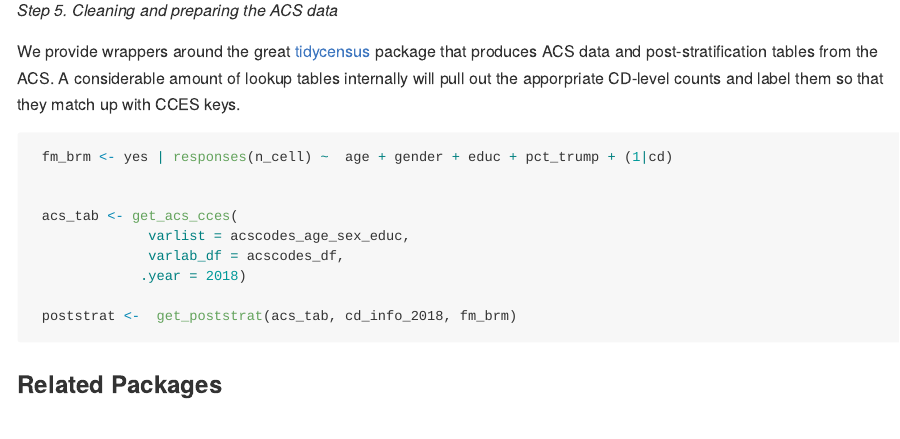
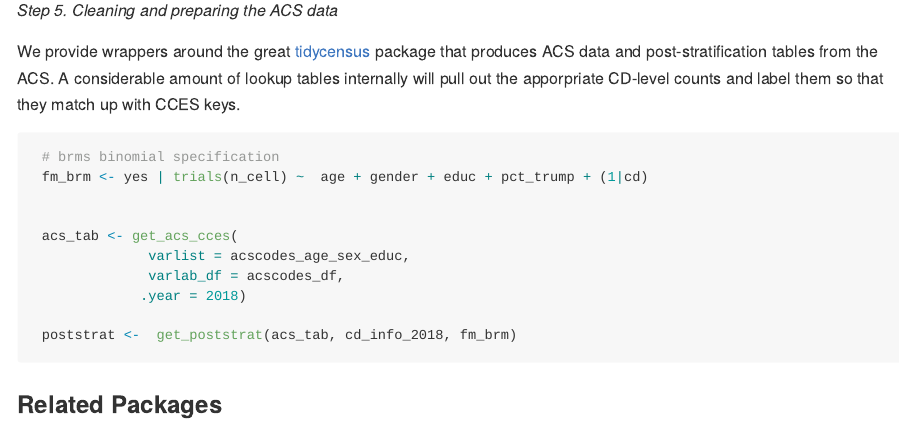
Before and after one commit to kuriwaki/ccesMRPprep, an R Markdown document (README.Rmd): the page in a window 1100 px wide, from 1740 px down. The pictures show the output file README.md that the author committed with the source, drawn offline in the style of GitHub.

Commit message:
fix brms syntax

````diff
--- a/README.Rmd
+++ b/README.Rmd
@@ -70,7 +70,8 @@ lookup tables internally will pull out the apporpriate CD-level counts and label
 so that they match up with CCES keys.
 
 ```{r, eval = FALSE}
- fm_brm <- yes | responses(n_cell) ~  age + gender + educ + pct_trump + (1|cd)
+ # brms binomial specification
+ fm_brm <- yes | trials(n_cell) ~  age + gender + educ + pct_trump + (1|cd)
 
 
  acs_tab <- get_acs_cces(
````
Also changed, not shown: R/get_acs.R (+1 -1 lines), README.md, 1 other file.
